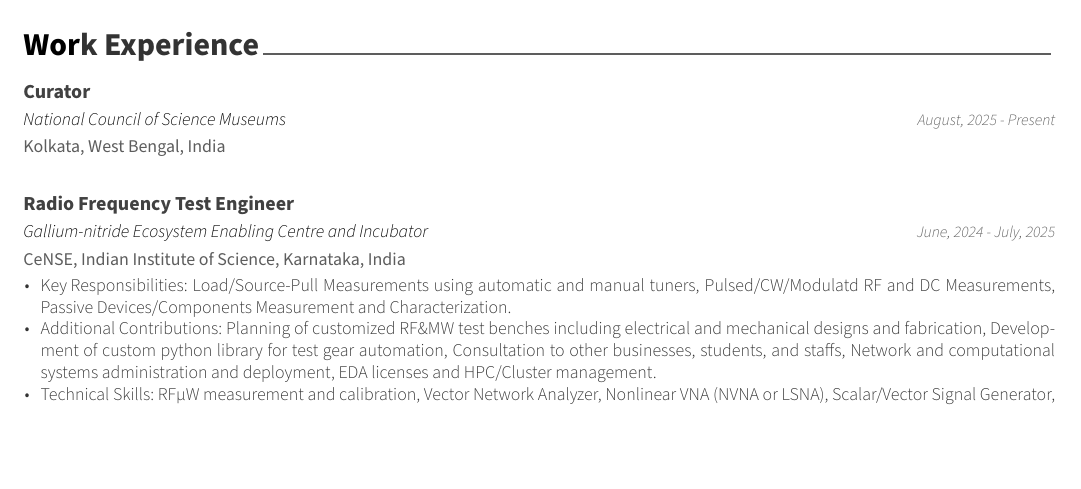
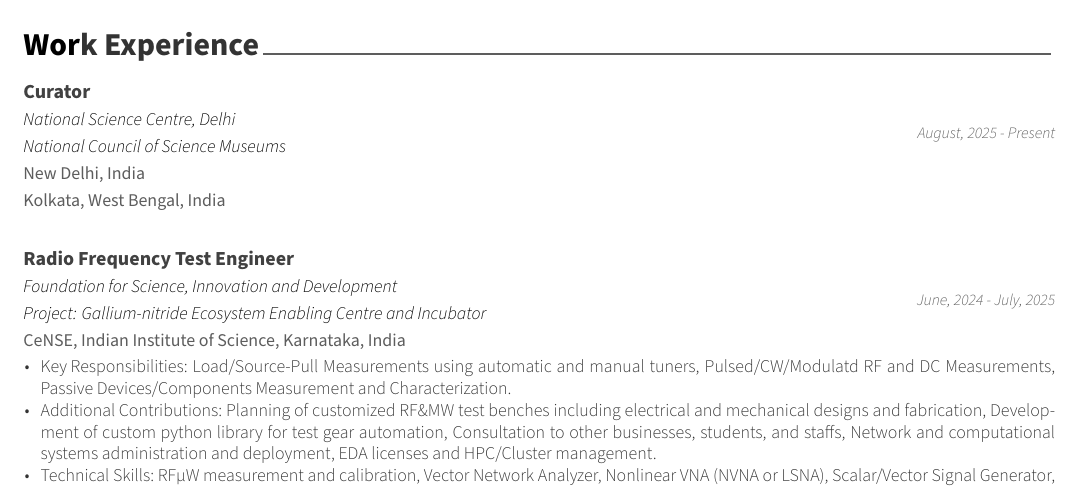
Before and after one commit to DhimanSarkar/DhimanSarkar, a LaTeX CV (Resume/src/resume.tex, which reads Resume/src/cv/experience.tex): part of page 1 of 3, cut so that both start at the same text, the shorter picture padded with empty space. Compiled offline with XeLaTeX.

Commit message:
Update experience.tex

```diff
--- a/Resume/src/cv/experience.tex
+++ b/Resume/src/cv/experience.tex
@@ -11,8 +11,8 @@
 %---------------------------------------------------------
 \cventry
 {Curator} % Job title
-{National Council of Science Museums} % Organisation
-{Kolkata, West Bengal, India} % Location
+{National Science Centre, Delhi \linebreak National Council of Science Museums} % Organisation
+{New Delhi, India \linebreak Kolkata, West Bengal, India} % Location
 {August, 2025 - Present} % Date(s)
 {
 	%\begin{cvitems} % Description(s) of tasks/responsibilities
@@ -25,7 +25,7 @@
 %---------------------------------------------------------
   \cventry
     {Radio Frequency Test Engineer} % Job title
-    {Gallium-nitride Ecosystem Enabling Centre and Incubator} % Organisation
+    {Foundation for Science, Innovation and Development \linebreak Project: Gallium-nitride Ecosystem Enabling Centre and Incubator} % Organisation
     {CeNSE, Indian Institute of Science, Karnataka, India} % Location
     {June, 2024 - July, 2025} % Date(s)
     {
```
